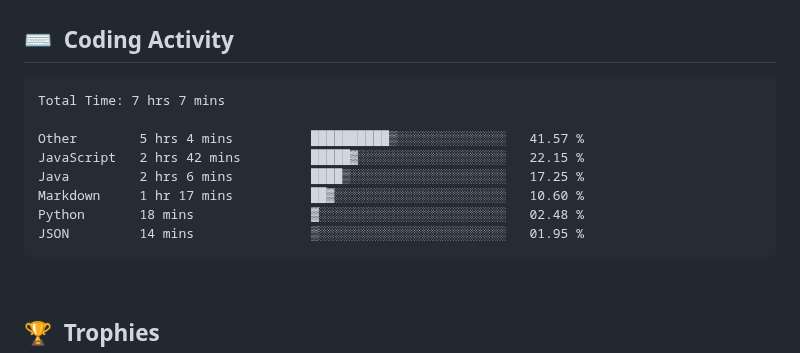
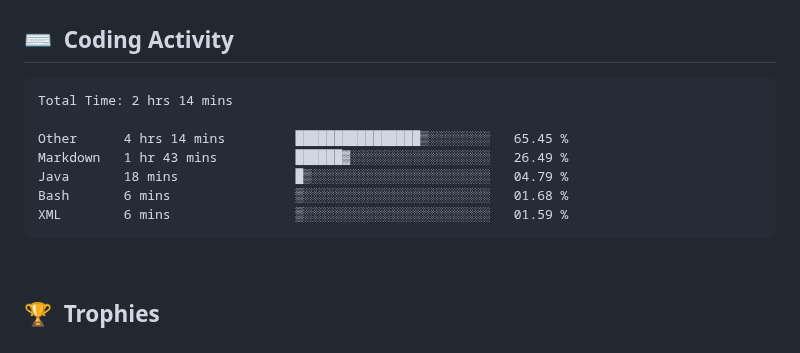
Before and after one commit to clarkeforwork-coder/clarkeforwork-coder, a Markdown page: README.md, the part around the change. Rendered like a GitHub page.

Commit message:
chore: update WakaTime coding activity

````diff
--- a/README.md
+++ b/README.md
@@ -35,14 +35,13 @@
 <!--START_SECTION:waka-->
 
 ```txt
-Total Time: 7 hrs 7 mins
+Total Time: 2 hrs 14 mins
 
-Other        5 hrs 4 mins          ██████████▒░░░░░░░░░░░░░░   41.57 %
-JavaScript   2 hrs 42 mins         █████▓░░░░░░░░░░░░░░░░░░░   22.15 %
-Java         2 hrs 6 mins          ████▒░░░░░░░░░░░░░░░░░░░░   17.25 %
-Markdown     1 hr 17 mins          ██▓░░░░░░░░░░░░░░░░░░░░░░   10.60 %
-Python       18 mins               ▓░░░░░░░░░░░░░░░░░░░░░░░░   02.48 %
-JSON         14 mins               ▒░░░░░░░░░░░░░░░░░░░░░░░░   01.95 %
+Other      4 hrs 14 mins         ████████████████▒░░░░░░░░   65.45 %
+Markdown   1 hr 43 mins          ██████▓░░░░░░░░░░░░░░░░░░   26.49 %
+Java       18 mins               █▒░░░░░░░░░░░░░░░░░░░░░░░   04.79 %
+Bash       6 mins                ▒░░░░░░░░░░░░░░░░░░░░░░░░   01.68 %
+XML        6 mins                ▒░░░░░░░░░░░░░░░░░░░░░░░░   01.59 %
 ```
 
 <!--END_SECTION:waka-->
````
